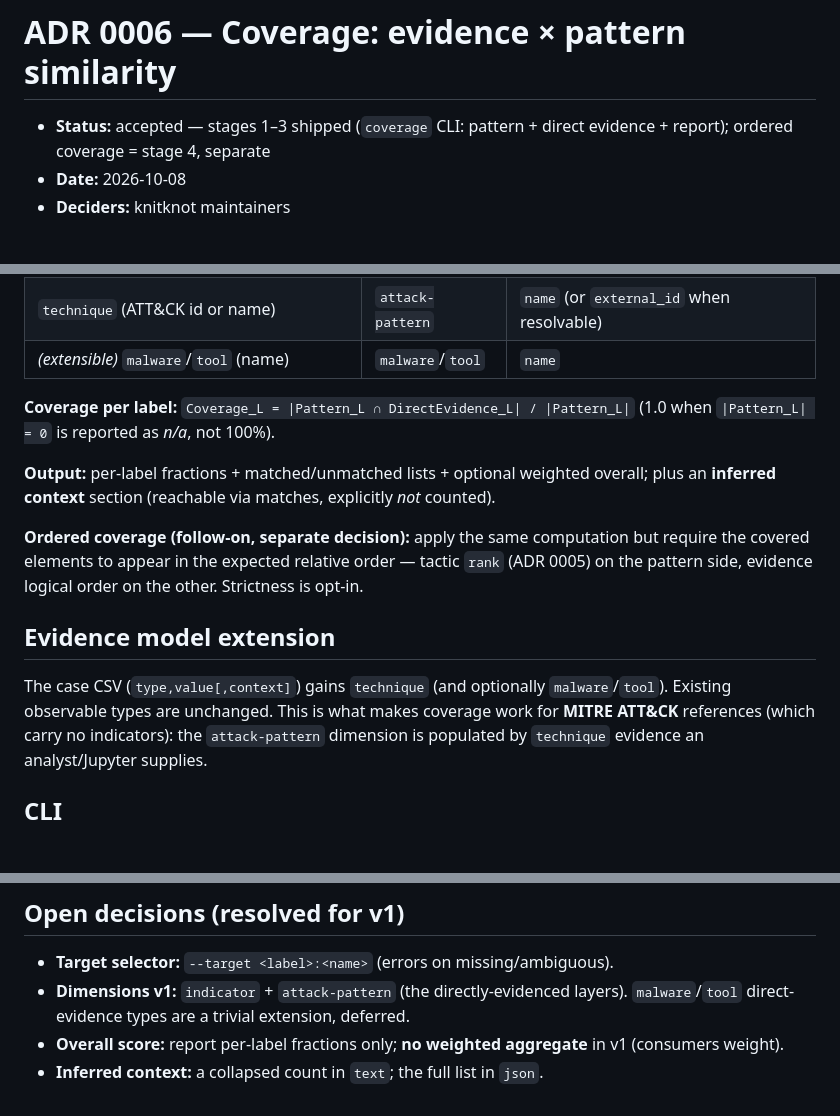
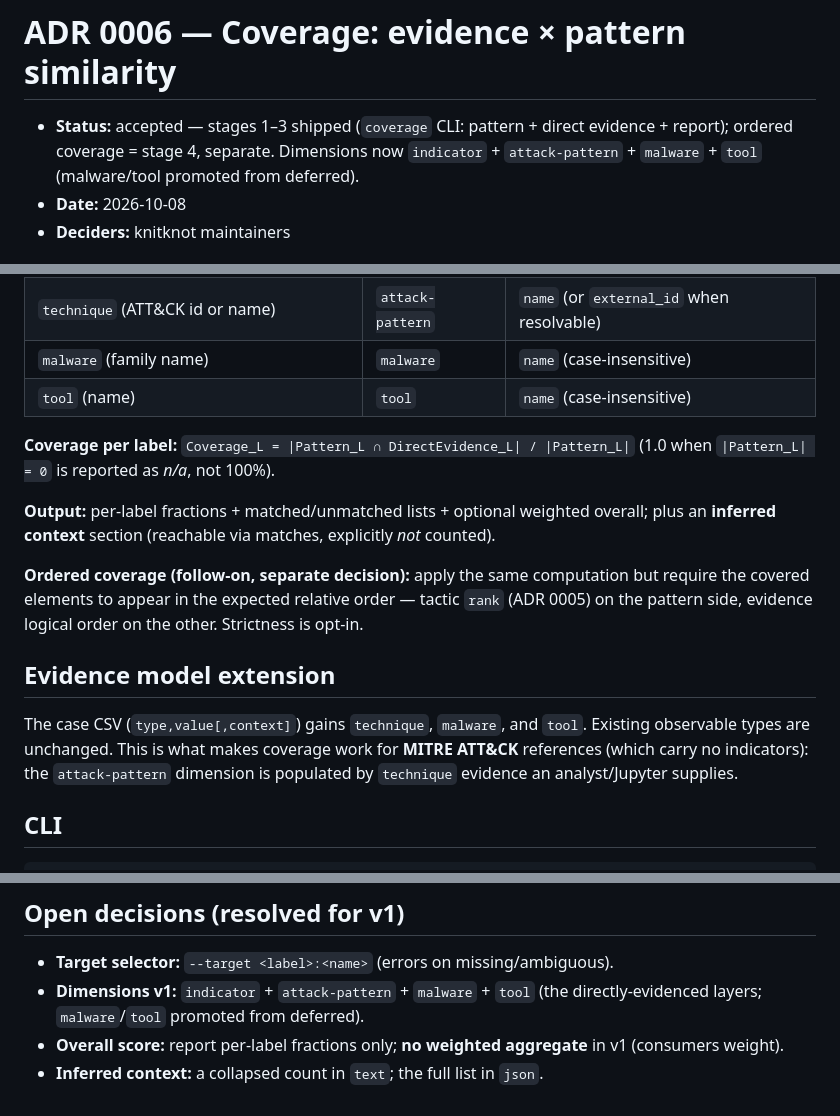
Before and after one commit to aprksy/knitknot, a Markdown page: docs/adr/0006-coverage-similarity.md, 3 parts joined by grey strips. GitHub-like rendering; blank space fills up the shorter version.

Commit message:
docs: move malware/tool coverage dimensions to shipped

```diff
--- a/docs/adr/0006-coverage-similarity.md
+++ b/docs/adr/0006-coverage-similarity.md
@@ -1,6 +1,6 @@
 # ADR 0006 — Coverage: evidence × pattern similarity
 
-- **Status:** accepted — stages 1–3 shipped (`coverage` CLI: pattern + direct evidence + report); ordered coverage = stage 4, separate
+- **Status:** accepted — stages 1–3 shipped (`coverage` CLI: pattern + direct evidence + report); ordered coverage = stage 4, separate. Dimensions now `indicator` + `attack-pattern` + `malware` + `tool` (malware/tool promoted from deferred).
 - **Date:** 2026-10-08
 - **Deciders:** knitknot maintainers
 
@@ -41,7 +41,8 @@ checkable equality:
 | --- | --- | --- |
 | observable (domain/ip/hash/url/file-name) | `indicator` | canonical pattern-observable equality |
 | `technique` (ATT&CK id or name) | `attack-pattern` | `name` (or `external_id` when resolvable) |
-| *(extensible)* `malware`/`tool` (name) | `malware`/`tool` | `name` |
+| `malware` (family name) | `malware` | `name` (case-insensitive) |
+| `tool` (name) | `tool` | `name` (case-insensitive) |
 
 **Coverage per label:**
 `Coverage_L = |Pattern_L ∩ DirectEvidence_L| / |Pattern_L|` (1.0 when
@@ -58,8 +59,8 @@ logical order on the other. Strictness is opt-in.
 
 ## Evidence model extension
 
-The case CSV (`type,value[,context]`) gains `technique` (and optionally
-`malware`/`tool`). Existing observable types are unchanged. This is what
+The case CSV (`type,value[,context]`) gains `technique`, `malware`, and
+`tool`. Existing observable types are unchanged. This is what
 makes coverage work for **MITRE ATT&CK** references (which carry no
 indicators): the `attack-pattern` dimension is populated by `technique`
 evidence an analyst/Jupyter supplies.
@@ -98,9 +99,8 @@ knitknot coverage --observables case.csv -f cti.gob --target <label>:<name> [--f
 ## Open decisions (resolved for v1)
 
 - **Target selector:** `--target <label>:<name>` (errors on missing/ambiguous).
-- **Dimensions v1:** `indicator` + `attack-pattern` (the directly-evidenced
-  layers). `malware`/`tool` direct-evidence types are a trivial extension,
-  deferred.
+- **Dimensions v1:** `indicator` + `attack-pattern` + `malware` + `tool`
+  (the directly-evidenced layers; `malware`/`tool` promoted from deferred).
 - **Overall score:** report per-label fractions only; **no weighted
   aggregate** in v1 (consumers weight).
 - **Inferred context:** a collapsed count in `text`; the full list in `json`.
```
Also changed, not shown: 2 other files.
